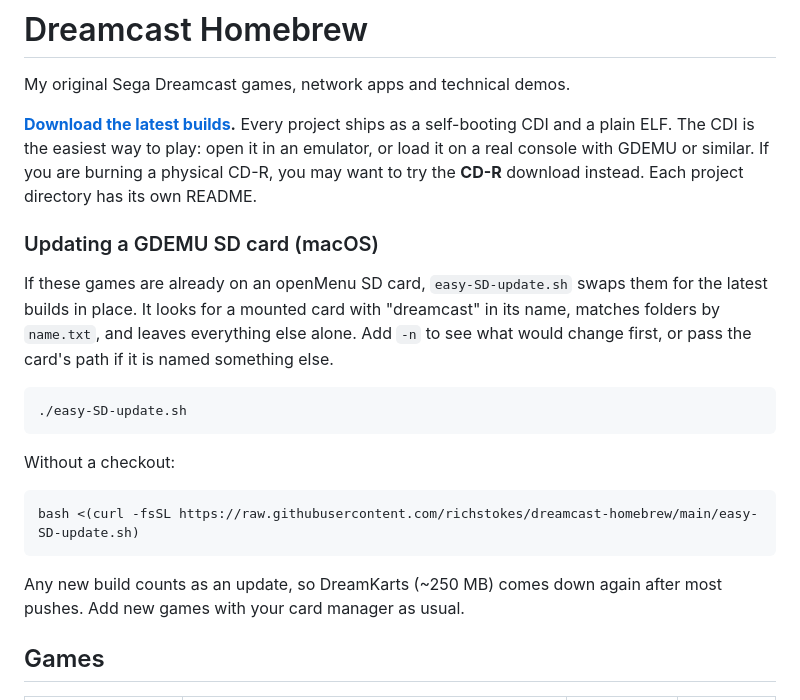
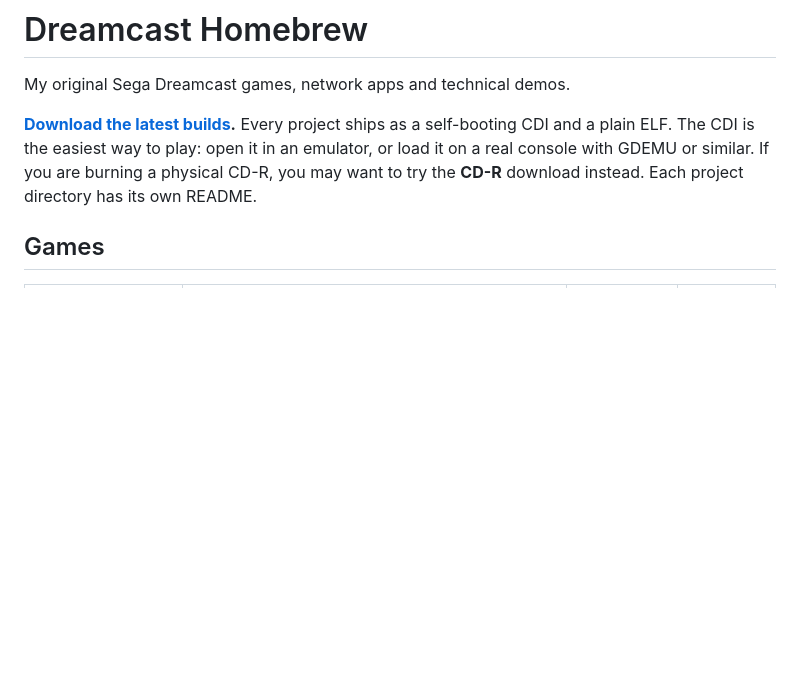
Before and after one commit to richstokes/dreamcast-homebrew, a Markdown page: README.md, the part around the change. GitHub-like rendering; blank space fills up the shorter version.

Commit message:
Remove GDEMU SD card update section from README

````diff
--- a/README.md
+++ b/README.md
@@ -7,27 +7,6 @@ Every project ships as a self-booting CDI and a plain ELF. The CDI is the
 easiest way to play: open it in an emulator, or load it on a real console with
 GDEMU or similar. If you are burning a physical CD-R, you may want to try the
 **CD-R** download instead. Each project directory has its own README.
-
-### Updating a GDEMU SD card (macOS)
-
-If these games are already on an openMenu SD card, `easy-SD-update.sh` swaps
-them for the latest builds in place. It looks for a mounted card with
-"dreamcast" in its name, matches folders by `name.txt`, and leaves everything
-else alone. Add `-n` to see what would change first, or pass the card's path
-if it is named something else.
-
-```bash
-./easy-SD-update.sh
-```
-
-Without a checkout:
-
-```bash
-bash <(curl -fsSL https://raw.githubusercontent.com/richstokes/dreamcast-homebrew/main/easy-SD-update.sh)
-```
-
-Any new build counts as an update, so DreamKarts (~250 MB) comes down again
-after most pushes. Add new games with your card manager as usual.
 
 ## Games
 
````
